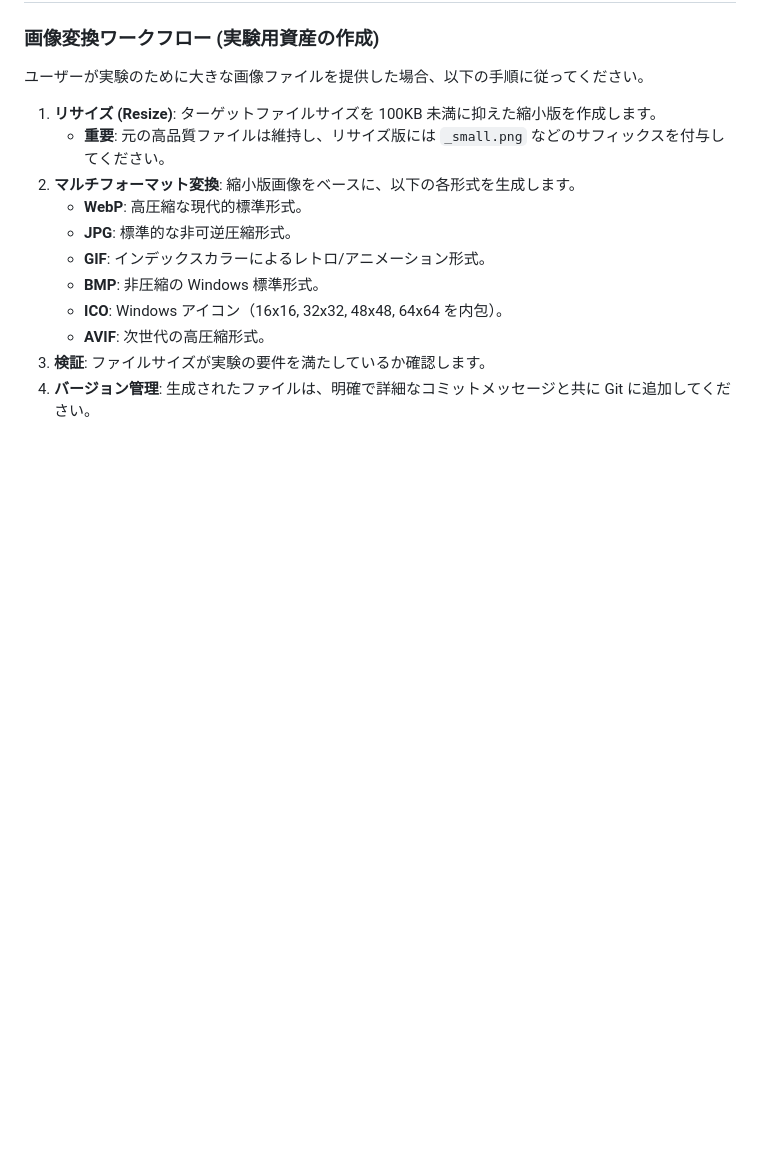
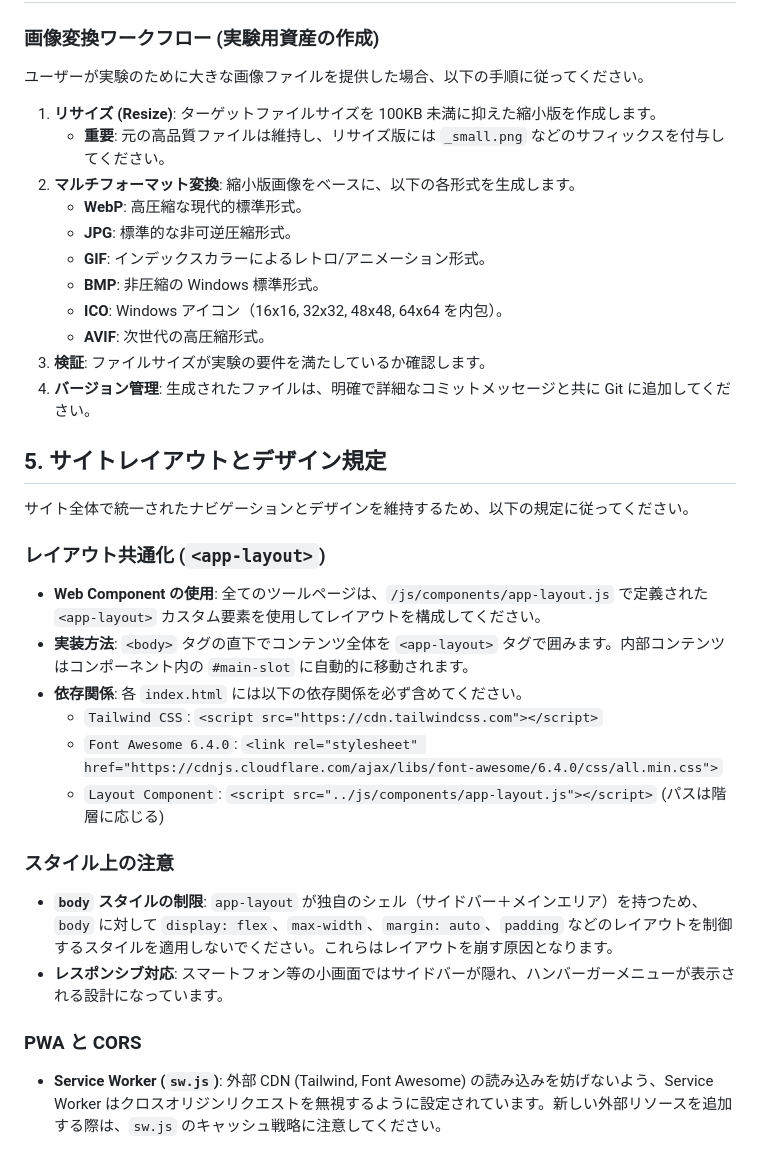
Before and after one commit to TakashiSasaki/webtools.moukaeritai.work, a Markdown page: AGENTS.md, the part around the change. Rendered like a GitHub page; blank space fills up the shorter version.

Commit message:
Update AGENTS.md with site layout and design guidelines
- Add section 5: "サイトレイアウトとデザイン規定"
- Document use of <app-layout> web component
- List required dependencies (Tailwind, Font Awesome)
- Document body style constraints and SW-CORS interaction

```diff
--- a/AGENTS.md
+++ b/AGENTS.md
@@ -44,3 +44,22 @@
     - **AVIF**: 次世代の高圧縮形式。
 3.  **検証**: ファイルサイズが実験の要件を満たしているか確認します。
 4.  **バージョン管理**: 生成されたファイルは、明確で詳細なコミットメッセージと共に Git に追加してください。
+
+## 5. サイトレイアウトとデザイン規定
+
+サイト全体で統一されたナビゲーションとデザインを維持するため、以下の規定に従ってください。
+
+### レイアウト共通化 (`<app-layout>`)
+- **Web Component の使用**: 全てのツールページは、`/js/components/app-layout.js` で定義された `<app-layout>` カスタム要素を使用してレイアウトを構成してください。
+- **実装方法**: `<body>` タグの直下でコンテンツ全体を `<app-layout>` タグで囲みます。内部コンテンツはコンポーネント内の `#main-slot` に自動的に移動されます。
+- **依存関係**: 各 `index.html` には以下の依存関係を必ず含めてください。
+  - `Tailwind CSS`: `<script src="https://cdn.tailwindcss.com"></script>`
+  - `Font Awesome 6.4.0`: `<link rel="stylesheet" href="https://cdnjs.cloudflare.com/ajax/libs/font-awesome/6.4.0/css/all.min.css">`
+  - `Layout Component`: `<script src="../js/components/app-layout.js"></script>` (パスは階層に応じる)
+
+### スタイル上の注意
+- **`body` スタイルの制限**: `app-layout` が独自のシェル（サイドバー＋メインエリア）を持つため、`body` に対して `display: flex`、`max-width`、`margin: auto`、`padding` などのレイアウトを制御するスタイルを適用しないでください。これらはレイアウトを崩す原因となります。
+- **レスポンシブ対応**: スマートフォン等の小画面ではサイドバーが隠れ、ハンバーガーメニューが表示される設計になっています。
+
+### PWA と CORS
+- **Service Worker (`sw.js`)**: 外部 CDN (Tailwind, Font Awesome) の読み込みを妨げないよう、Service Worker はクロスオリジンリクエストを無視するように設定されています。新しい外部リソースを追加する際は、`sw.js` のキャッシュ戦略に注意してください。
```
